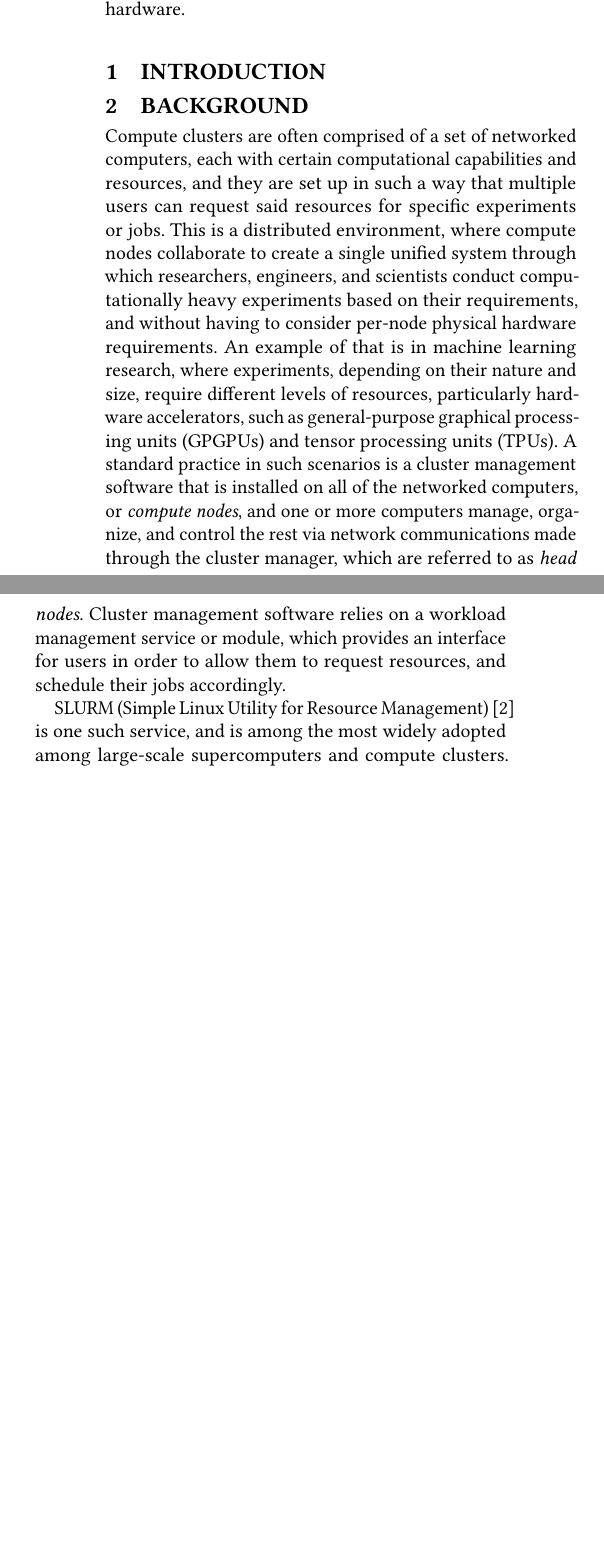
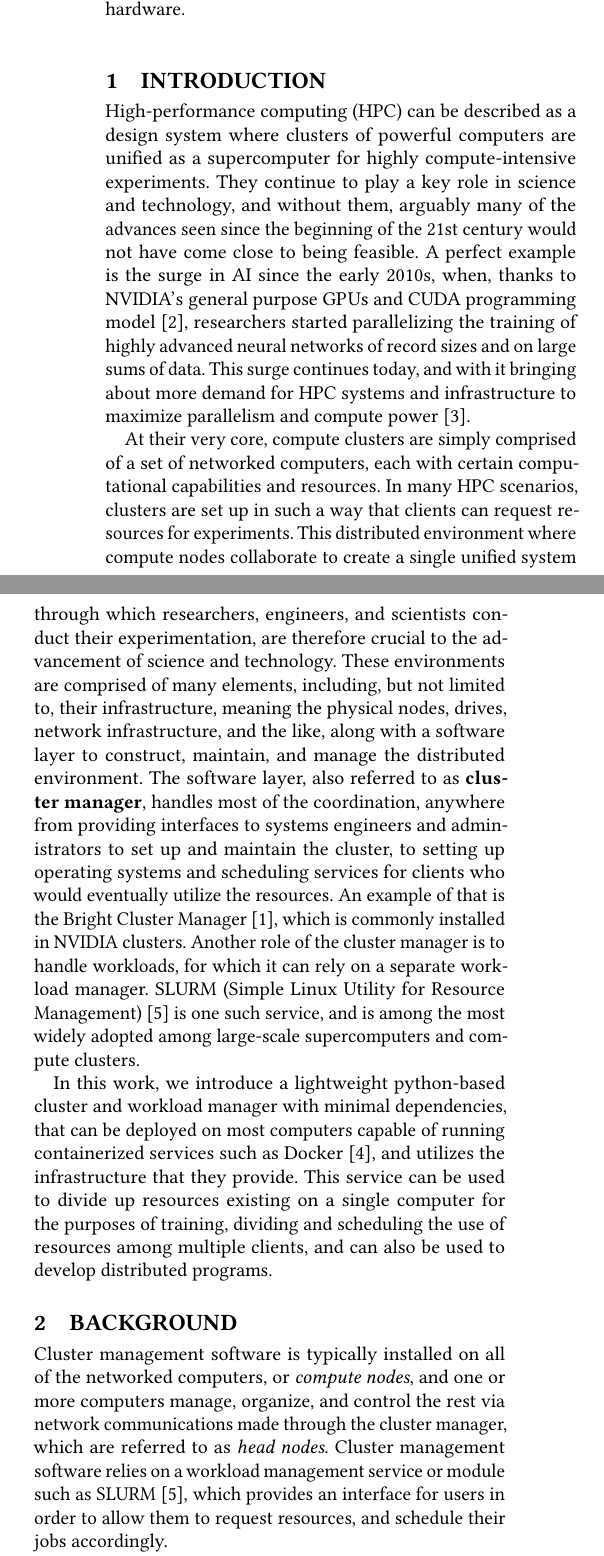
Before and after one commit to alihassanijr/CS630-DistributedSystems, a LaTeX paper (writing/report/main.tex): two parts of the columns of page 1 of 7, joined at a grey line, cut so that both start at the same text, the shorter picture padded with empty space. Compiled offline with pdfLaTeX.

Commit message:
Report update

```diff
--- a/writing/report/main.tex
+++ b/writing/report/main.tex
@@ -71,24 +71,45 @@
 
 \section{Introduction}
 
+High-performance computing (HPC) can be described as a design system where clusters of powerful computers are unified as a
+supercomputer for highly compute-intensive experiments.
+They continue to play a key role in science and technology, and without them, arguably many of the advances seen since the
+beginning of the 21st century would not have come close to being feasible.
+A perfect example is the surge in AI since the early 2010s, when, thanks to NVIDIA's general purpose GPUs and CUDA programming
+model~\cite{kirk2007nvidia}, researchers started parallelizing the training of highly advanced neural networks of record sizes
+and on large sums of data. This surge continues today, and with it bringing about more demand for HPC systems and
+infrastructure to maximize parallelism and compute power~\cite{klenk2017relaxations}.
+
+At their very core, compute clusters are simply comprised of a set of networked computers,
+each with certain computational capabilities and resources.
+In many HPC scenarios, clusters are set up in such a way that clients can request resources for experiments.
+This distributed environment where compute nodes collaborate to create a single unified system through which researchers,
+engineers, and scientists conduct their experimentation, are therefore crucial to the advancement of science and technology.
+These environments are comprised of many elements, including, but not limited to, their infrastructure, meaning the physical
+nodes, drives, network infrastructure, and the like, along with a software layer to construct, maintain, and manage the
+distributed environment.
+The software layer, also referred to as \textbf{cluster manager}, handles most of the coordination, anywhere from providing
+interfaces to systems engineers and administrators to set up and maintain the cluster, to setting up operating systems and
+scheduling services for clients who would eventually utilize the resources.
+An example of that is the Bright Cluster Manager~\cite{bright}, which is commonly installed in NVIDIA clusters.
+Another role of the cluster manager is to handle workloads, for which it can rely on a separate workload manager.
+SLURM (Simple Linux Utility for Resource Management)~\cite{yoo2003slurm} is one such service, and is among the most widely
+adopted among large-scale supercomputers and compute clusters.
+
+In this work, we introduce a lightweight python-based cluster and workload manager with minimal dependencies, that can be
+deployed on most computers capable of running containerized services such as Docker~\cite{merkel2014docker}, and utilizes the
+infrastructure that they provide.
+This service can be used to divide up resources existing on a single computer for the purposes of training, dividing and
+scheduling the use of resources among multiple clients, and can also be used to develop distributed programs.
+
 \section{Background}
 
-Compute clusters are often comprised of a set of networked computers, each with certain computational capabilities and
-resources, and they are set up in such a way that multiple users can request said resources for specific experiments or jobs.
-This is a distributed environment, where compute nodes collaborate to create a single unified system through which
-researchers, engineers, and scientists conduct computationally heavy experiments based on their requirements, and without having
-to consider per-node physical hardware requirements.
-An example of that is in machine learning research, where experiments, depending on their nature and size, require different
-levels of resources, particularly hardware accelerators, such as general-purpose graphical processing units (GPGPUs) and tensor
-processing units (TPUs).
-A standard practice in such scenarios is a cluster management software that is installed on all of the networked computers, or
-\textit{compute nodes}, and one or more computers manage, organize, and control the rest via network communications made through
-the cluster manager, which are referred to as \textit{head nodes}.
-Cluster management software relies on a workload management service or module, which provides an interface for users in
-order to allow them to request resources, and schedule their jobs accordingly.
+Cluster management software is typically installed on all of the networked computers, or \textit{compute nodes},
+and one or more computers manage, organize, and control the rest via network communications made through the cluster manager,
+which are referred to as \textit{head nodes}.
+Cluster management software relies on a workload management service or module such as SLURM~\cite{yoo2003slurm}, which provides
+an interface for users in order to allow them to request resources, and schedule their jobs accordingly.
 
-SLURM (Simple Linux Utility for Resource Management)~\cite{yoo2003slurm} is one such service, and is among the most widely
-adopted among large-scale supercomputers and compute clusters.
 While the cluster management software keeps track of all nodes, their health status, and so on, it also passes their IP
 addresses to the workload manager.
 The workload manager, in this case SLURM, runs daemons, which are processes that start automatically after
```
Also changed, not shown: writing/report/references.bib (+20 -0 lines), writing/report/main.pdf.
